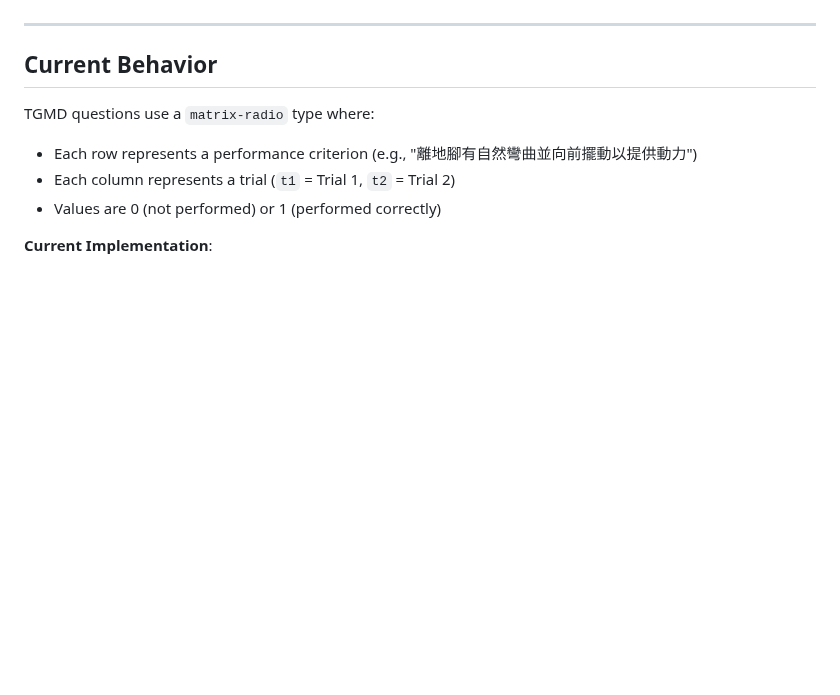
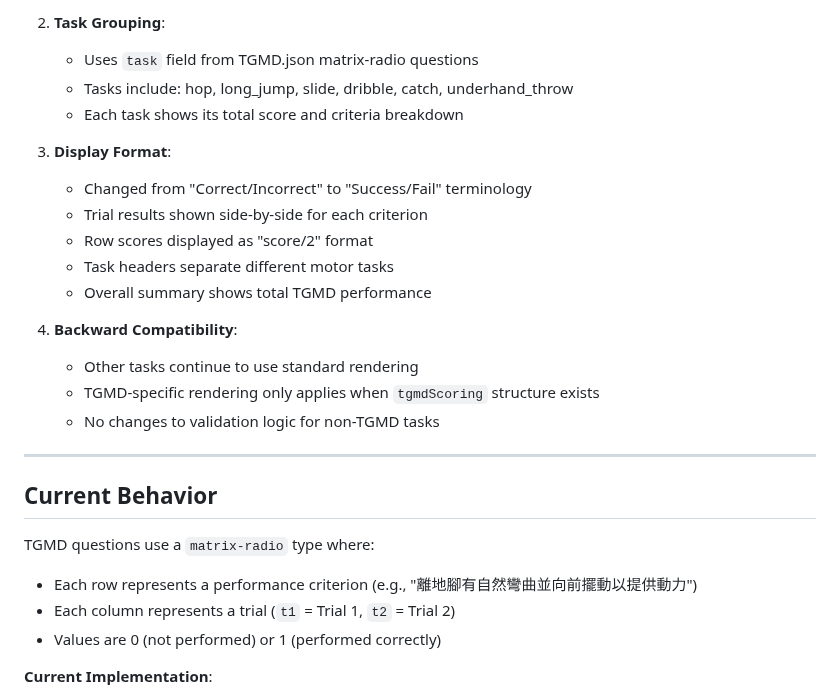
Before and after one commit to herman925/4Set-Server, a Markdown page: TEMP/TGMD_SCORING_IMPLEMENTATION_PLAN.md, the part around one of its changes. Drawn GitHub-style; blank space fills up the shorter version.

Commit message:
Update TGMD_SCORING_IMPLEMENTATION_PLAN.md with implementation summary
Co-authored-by: herman925 <65190774+herman925@users.noreply.github.com>

```diff
--- a/TEMP/TGMD_SCORING_IMPLEMENTATION_PLAN.md
+++ b/TEMP/TGMD_SCORING_IMPLEMENTATION_PLAN.md
@@ -9,3 +67,19 @@ This document outlines the remaining work for implementing proper TGMD (Test of
+2. **Task Grouping**:
+   - Uses `task` field from TGMD.json matrix-radio questions
+   - Tasks include: hop, long_jump, slide, dribble, catch, underhand_throw
+   - Each task shows its total score and criteria breakdown
+
+3. **Display Format**:
+   - Changed from "Correct/Incorrect" to "Success/Fail" terminology
+   - Trial results shown side-by-side for each criterion
+   - Row scores displayed as "score/2" format
+   - Task headers separate different motor tasks
+   - Overall summary shows total TGMD performance
+
+4. **Backward Compatibility**:
+   - Other tasks continue to use standard rendering
+   - TGMD-specific rendering only applies when `tgmdScoring` structure exists
+   - No changes to validation logic for non-TGMD tasks
 
 ---
 
```
Also changed, not shown: other parts of TEMP/TGMD_SCORING_IMPLEMENTATION_PLAN.md (+59 -1 lines).
